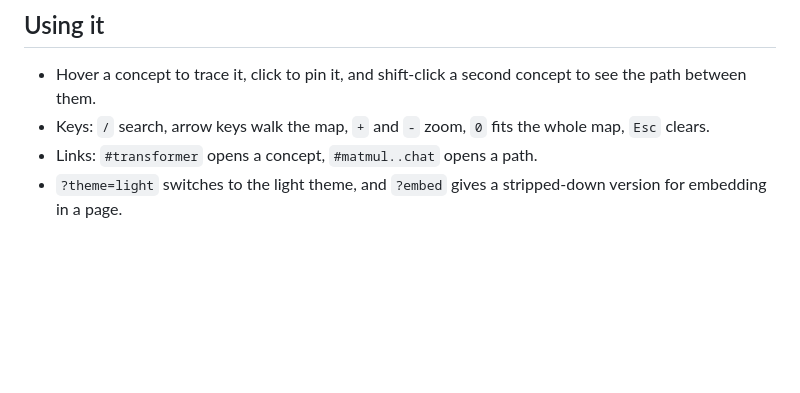
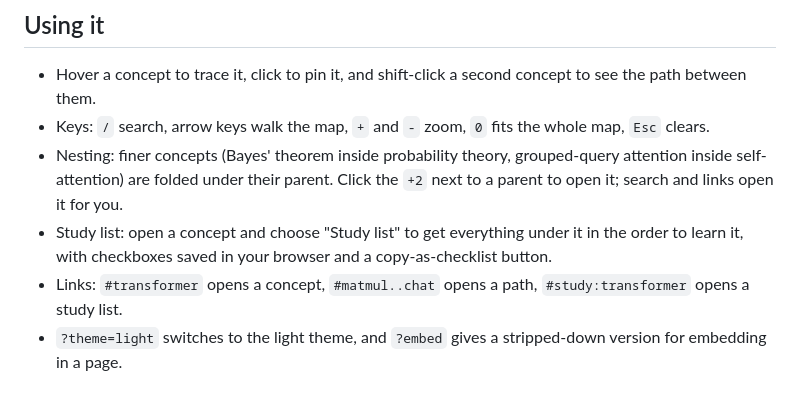
Before and after one commit to aravpanwar/dsmai, a Markdown page: README.md, the part around one of its changes. Drawn GitHub-style; blank space fills up the shorter version.

```diff
--- a/README.md
+++ b/README.md
@@ -18,7 +18,9 @@ An interactive map of 239 AI concepts and the 630 dependencies between them, in
 
 - Hover a concept to trace it, click to pin it, and shift-click a second concept to see the path between them.
 - Keys: `/` search, arrow keys walk the map, `+` and `-` zoom, `0` fits the whole map, `Esc` clears.
-- Links: `#transformer` opens a concept, `#matmul..chat` opens a path.
+- Nesting: finer concepts (Bayes' theorem inside probability theory, grouped-query attention inside self-attention) are folded under their parent. Click the `+2` next to a parent to open it; search and links open it for you.
+- Study list: open a concept and choose "Study list" to get everything under it in the order to learn it, with checkboxes saved in your browser and a copy-as-checklist button.
+- Links: `#transformer` opens a concept, `#matmul..chat` opens a path, `#study:transformer` opens a study list.
 - `?theme=light` switches to the light theme, and `?embed` gives a stripped-down version for embedding in a page.
 
 ## Run locally
```
Also changed, not shown: other parts of README.md (+1 -1 lines), screenshots/overview.jpg, screenshots/path.jpg, screenshots/transformer.jpg, 8 other files.
